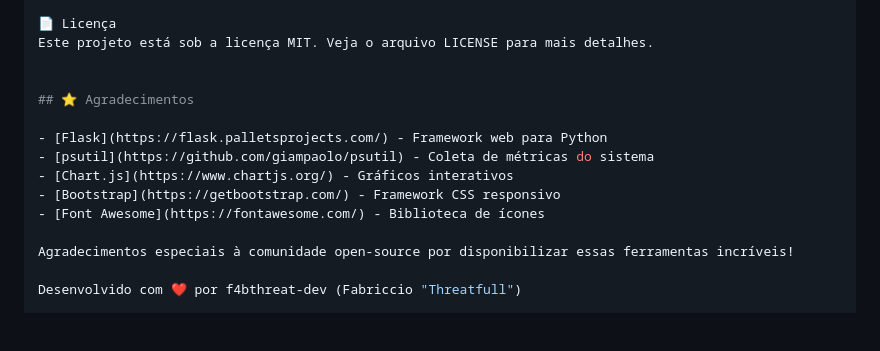
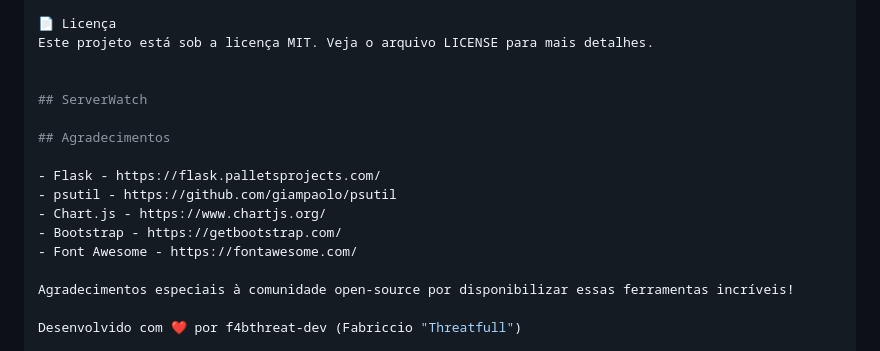
Before and after one commit to F4bthreat-dev/ServerWatch, a Markdown page: README.md, the part around the change. GitHub-like rendering; blank space fills up the shorter version.

```diff
--- a/README.md
+++ b/README.md
@@ -205,13 +205,15 @@ GitHub: @F4bthreat-dev
 Este projeto está sob a licença MIT. Veja o arquivo LICENSE para mais detalhes.
 
 
-## ⭐ Agradecimentos
+## ServerWatch
 
-- [Flask](https://flask.palletsprojects.com/) - Framework web para Python
-- [psutil](https://github.com/giampaolo/psutil) - Coleta de métricas do sistema
-- [Chart.js](https://www.chartjs.org/) - Gráficos interativos
-- [Bootstrap](https://getbootstrap.com/) - Framework CSS responsivo
-- [Font Awesome](https://fontawesome.com/) - Biblioteca de ícones
+## Agradecimentos
+
+- Flask - https://flask.palletsprojects.com/
+- psutil - https://github.com/giampaolo/psutil
+- Chart.js - https://www.chartjs.org/
+- Bootstrap - https://getbootstrap.com/
+- Font Awesome - https://fontawesome.com/
 
 Agradecimentos especiais à comunidade open-source por disponibilizar essas ferramentas incríveis!
 
```
